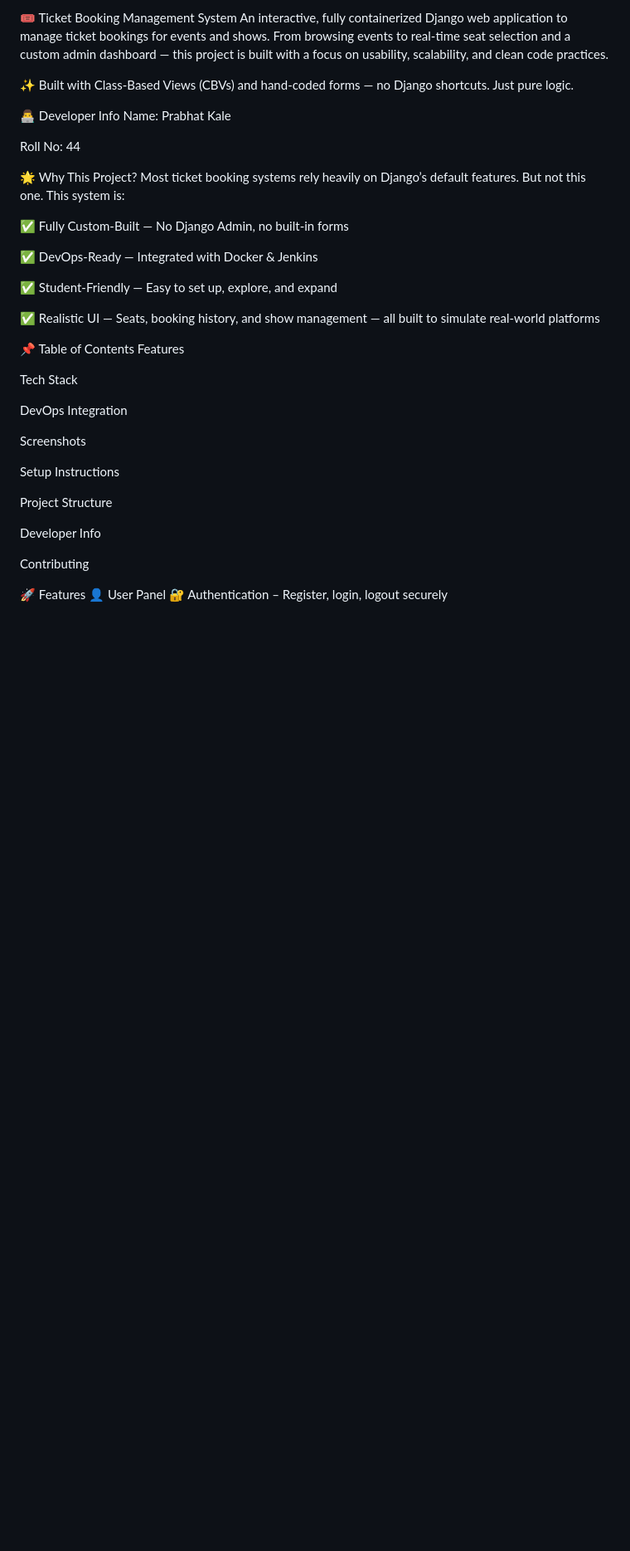
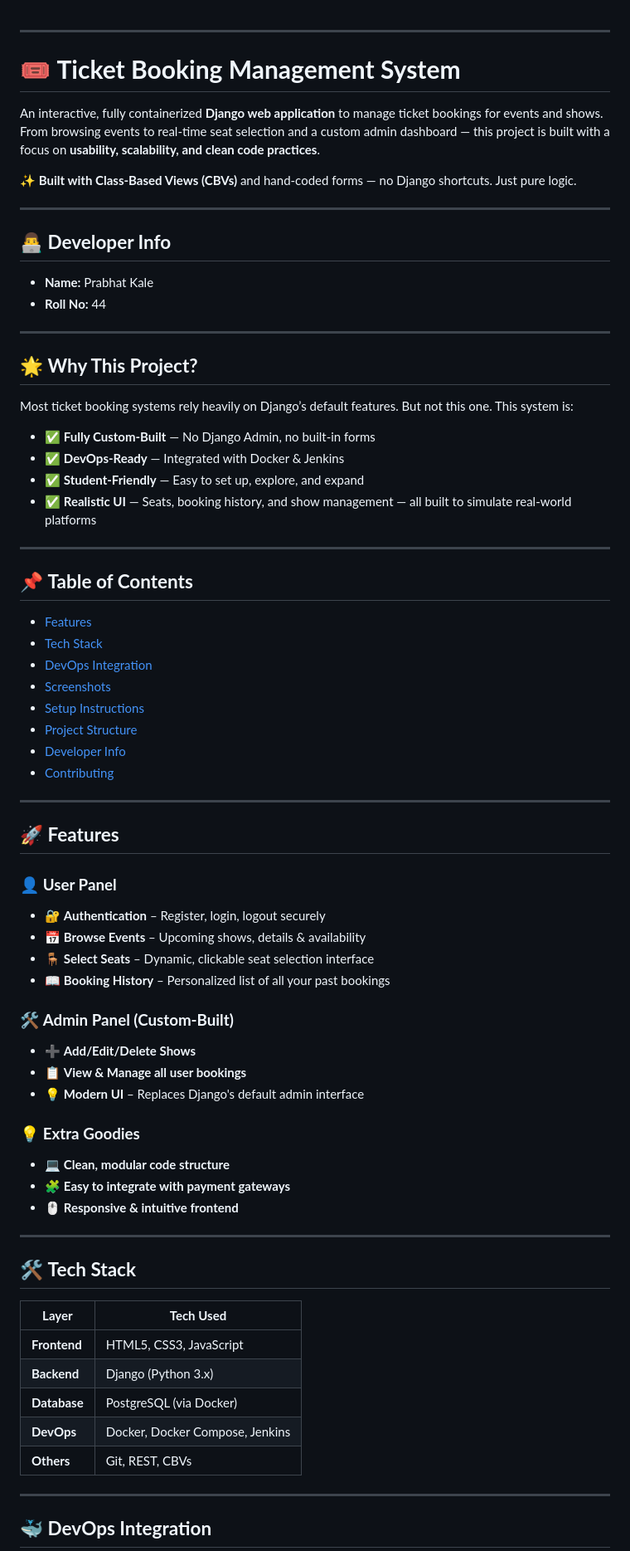
Before and after one commit to kaleprabhat24/ticket-booking-management-system, a Markdown page: README.md, the part around the change printed below. Shown: that part at 83% size. Rendered like a GitHub page; blank space fills up the shorter version.

Commit message:
Updated format of README.md
updated with format

```diff
--- a/README.md
+++ b/README.md
@@ -1,42 +1,74 @@
-🎟️ Ticket Booking Management System
-An interactive, fully containerized Django web application to manage ticket bookings for events and shows. From browsing events to real-time seat selection and a custom admin dashboard — this project is built with a focus on usability, scalability, and clean code practices.
 
-✨ Built with Class-Based Views (CBVs) and hand-coded forms — no Django shortcuts. Just pure logic.
+---
 
-👨‍💻 Developer Info
-Name: Prabhat Kale
+# 🎟️ **Ticket Booking Management System**
 
-Roll No: 44
+An interactive, fully containerized **Django web application** to manage ticket bookings for events and shows. From browsing events to real-time seat selection and a custom admin dashboard — this project is built with a focus on **usability, scalability, and clean code practices**.
 
-🌟 Why This Project?
+✨ **Built with Class-Based Views (CBVs)** and hand-coded forms — no Django shortcuts. Just pure logic.
+
+---
+
+## 👨‍💻 **Developer Info**
+- **Name:** Prabhat Kale
+- **Roll No:** 44
+
+---
+
+## 🌟 **Why This Project?**
+
 Most ticket booking systems rely heavily on Django’s default features. But not this one. This system is:
 
-✅ Fully Custom-Built — No Django Admin, no built-in forms
+- ✅ **Fully Custom-Built** — No Django Admin, no built-in forms
+- ✅ **DevOps-Ready** — Integrated with Docker & Jenkins
+- ✅ **Student-Friendly** — Easy to set up, explore, and expand
+- ✅ **Realistic UI** — Seats, booking history, and show management — all built to simulate real-world platforms
 
-✅ DevOps-Ready — Integrated with Docker & Jenkins
+---
 
-✅ Student-Friendly — Easy to set up, explore, and expand
+## 📌 **Table of Contents**
+- [Features](#-features)
+- [Tech Stack](#-tech-stack)
+- [DevOps Integration](#-devops-integration)
+- [Screenshots](#-screenshots)
+- [Setup Instructions](#️-setup-instructions)
+- [Project Structure](#-project-structure)
+- [Developer Info](#-contact--developer-info)
+- [Contributing](#-contributing--feedback)
 
-✅ Realistic UI — Seats, booking history, and show management — all built to simulate real-world platforms
+---
 
-📌 Table of Contents
-Features
+## 🚀 **Features**
 
-Tech Stack
+### 👤 **User Panel**
+- 🔐 **Authentication** – Register, login, logout securely
+- 📅 **Browse Events** – Upcoming shows, details & availability
+- 🪑 **Select Seats** – Dynamic, clickable seat selection interface
+- 📖 **Booking History** – Personalized list of all your past bookings
 
-DevOps Integration
+### 🛠️ **Admin Panel (Custom-Built)**
+- ➕ **Add/Edit/Delete Shows**
+- 📋 **View & Manage all user bookings**
+- 💡 **Modern UI** – Replaces Django's default admin interface
 
-Screenshots
+### 💡 **Extra Goodies**
+- 💻 **Clean, modular code structure**
+- 🧩 **Easy to integrate with payment gateways**
+- 🖱️ **Responsive & intuitive frontend**
 
-Setup Instructions
+---
 
-Project Structure
+## 🛠️ **Tech Stack**
 
-Developer Info
+| **Layer**     | **Tech Used**                   |
+|---------------|---------------------------------|
+| **Frontend**  | HTML5, CSS3, JavaScript         |
+| **Backend**   | Django (Python 3.x)             |
+| **Database**  | PostgreSQL (via Docker)         |
+| **DevOps**    | Docker, Docker Compose, Jenkins |
+| **Others**    | Git, REST, CBVs                 |
 
-Contributing
+---
 
-🚀 Features
-👤 User Panel
-🔐 Authentication – Register, login, logout securely
+## 🐳 **DevOps Integration**
 
```
Also changed, not shown: other parts of README.md (+42 -50 lines).
